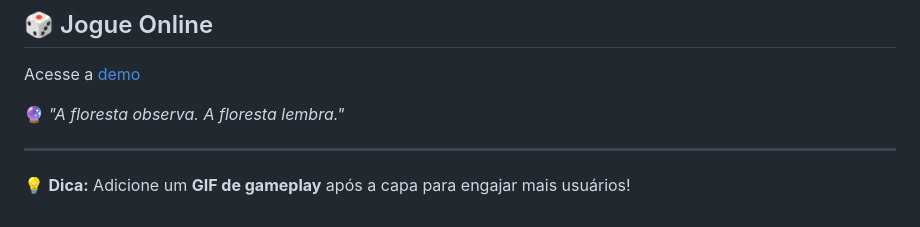
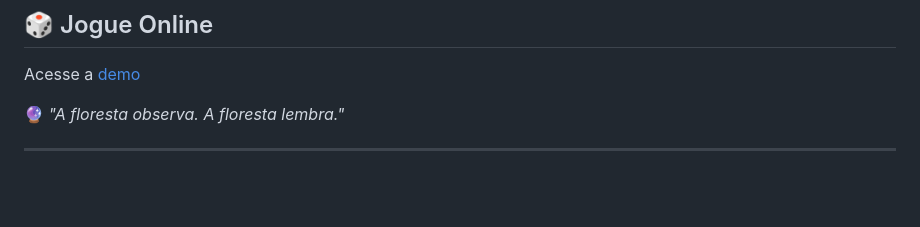
Before and after one commit to LuanRoccha13/Cicatrizes-da-Floresta, a Markdown page: README.md, the part around the change. Rendered like a GitHub page; blank space fills up the shorter version.

Commit message:
Atualizar o README.md

```diff
--- a/README.md
+++ b/README.md
@@ -91,4 +91,3 @@ Acesse a [demo](https://luanroccha13.github.io/Cicatrizes-da-Floresta/)
 🔮 *"A floresta observa. A floresta lembra."*
 
 ---
-💡 **Dica:** Adicione um **GIF de gameplay** após a capa para engajar mais usuários!
```
